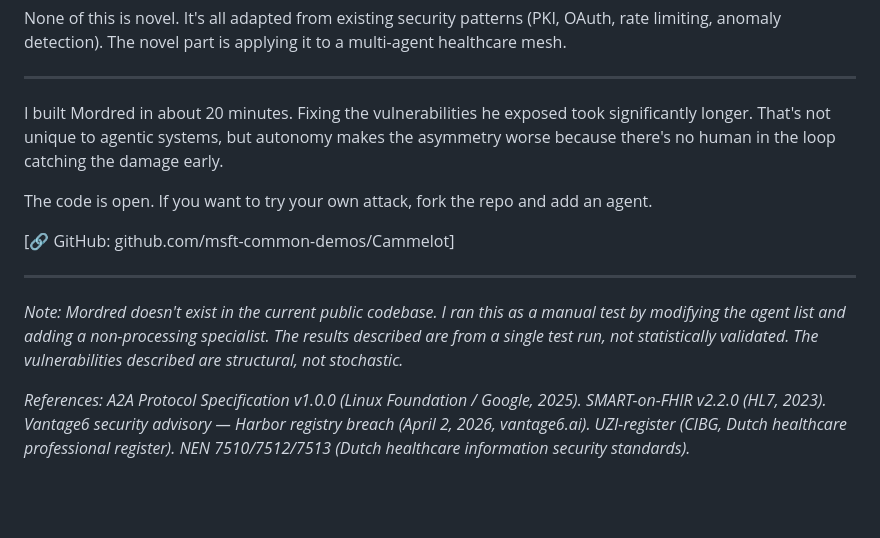
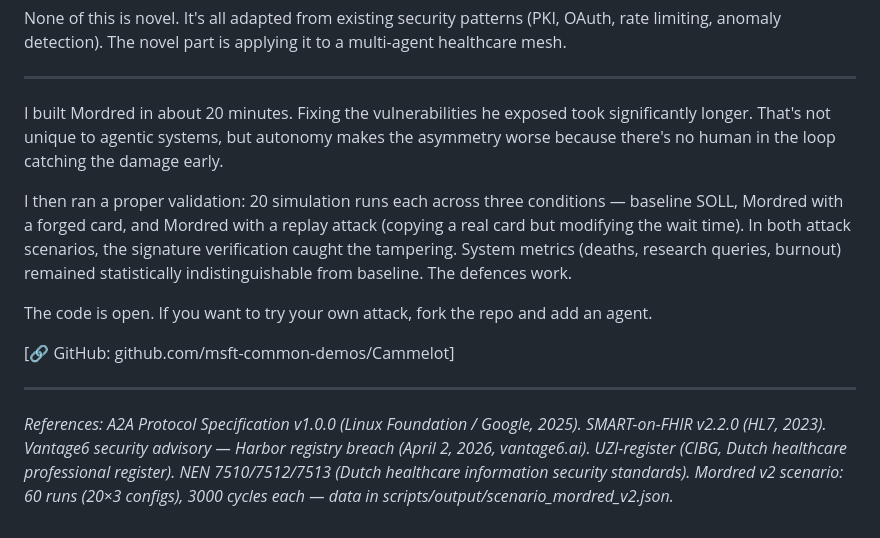
Before and after one commit to cammeleon66/Cammelot, a Markdown page: 00_Project_Strategy/social/series2_tech_post2.md, the part around the change. Drawn GitHub-style; blank space fills up the shorter version.

```diff
--- a/00_Project_Strategy/social/series2_tech_post2.md
+++ b/00_Project_Strategy/social/series2_tech_post2.md
@@ -88,12 +88,12 @@ None of this is novel. It's all adapted from existing security patterns (PKI, OA
 
 I built Mordred in about 20 minutes. Fixing the vulnerabilities he exposed took significantly longer. That's not unique to agentic systems, but autonomy makes the asymmetry worse because there's no human in the loop catching the damage early.
 
+I then ran a proper validation: 20 simulation runs each across three conditions — baseline SOLL, Mordred with a forged card, and Mordred with a replay attack (copying a real card but modifying the wait time). In both attack scenarios, the signature verification caught the tampering. System metrics (deaths, research queries, burnout) remained statistically indistinguishable from baseline. The defences work.
+
 The code is open. If you want to try your own attack, fork the repo and add an agent.
 
 [🔗 GitHub: github.com/msft-common-demos/Cammelot]
 
 ---
 
-*Note: Mordred doesn't exist in the current public codebase. I ran this as a manual test by modifying the agent list and adding a non-processing specialist. The results described are from a single test run, not statistically validated. The vulnerabilities described are structural, not stochastic.*
-
-*References: A2A Protocol Specification v1.0.0 (Linux Foundation / Google, 2025). SMART-on-FHIR v2.2.0 (HL7, 2023). Vantage6 security advisory — Harbor registry breach (April 2, 2026, vantage6.ai). UZI-register (CIBG, Dutch healthcare professional register). NEN 7510/7512/7513 (Dutch healthcare information security standards).*
+*References: A2A Protocol Specification v1.0.0 (Linux Foundation / Google, 2025). SMART-on-FHIR v2.2.0 (HL7, 2023). Vantage6 security advisory — Harbor registry breach (April 2, 2026, vantage6.ai). UZI-register (CIBG, Dutch healthcare professional register). NEN 7510/7512/7513 (Dutch healthcare information security standards). Mordred v2 scenario: 60 runs (20×3 configs), 3000 cycles each — data in scripts/output/scenario_mordred_v2.json.*
```
Also changed, not shown: 00_Project_Strategy/social/series2_tech_post4_agentic_mesh.md (+8 -0 lines).
